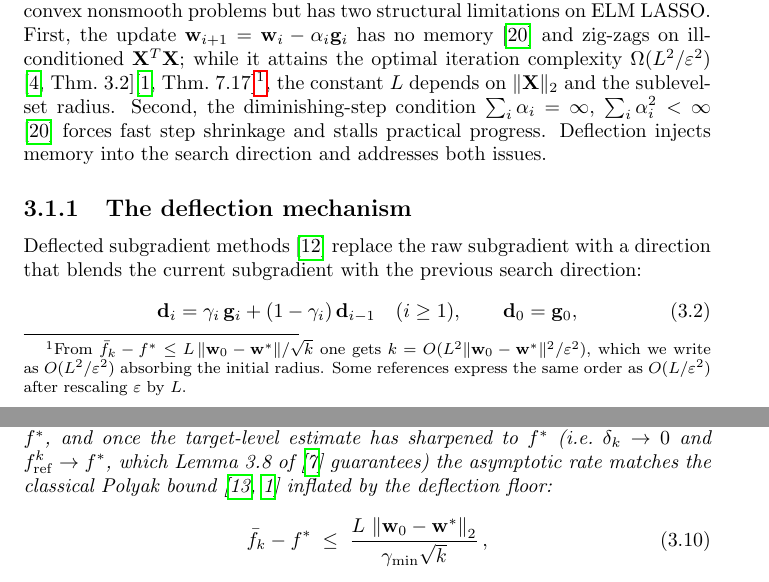
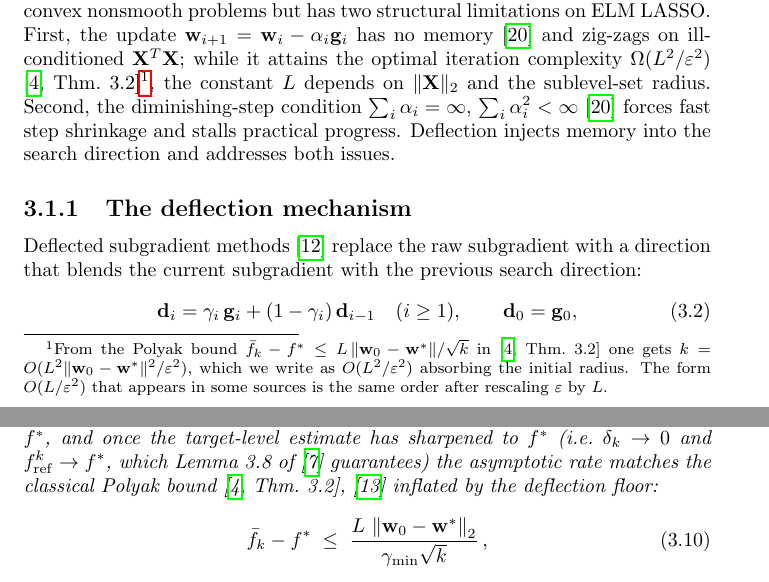
Before and after one commit to gabriele-marsili/cm_project, a LaTeX thesis (progetto/report/main.tex, which reads progetto/report/3_algo_2_DSM/chapter3.tex): two parts of pages 16 and 21 of 46, joined at a grey line, cut so that both start at the same text. Compiled offline with pdfLaTeX.

Commit message:
Drop unverified [Bertsekas 1999, Thm 7.17] citation
The theorem number was carried from the first submission's proof of
Theorem 3.1 and propagated into the new footnote in error - Bertsekas
Nonlinear Programming 2nd ed (1999) does not have a Thm 7.17 stating
the Polyak subgradient rate. Replaced with [Bubeck 2015, Thm 3.2],
which states f(bar x_s) - f* <= RL/sqrt(s) verbatim and is the
canonical source for the rate.

Bertsekas 1999 remains as a general reference in results.tex for the
target-level subgradient literature (no specific theorem claim).

Co-Authored-By: Claude Opus 4.7 (1M context) <noreply@anthropic.com>

```diff
--- a/progetto/report/3_algo_2_DSM/chapter3.tex
+++ b/progetto/report/3_algo_2_DSM/chapter3.tex
@@ -11,7 +11,7 @@ The ELM LASSO problem
 \begin{equation}\label{eq:dsm_objective}
   f(\mathbf{w}) = \frac{1}{2}\norm{\mathbf{X}\mathbf{w} - \mathbf{y}}_2^2 + \lambda_{\text{LASSO}}\norm{\mathbf{w}}_1,
 \end{equation}
-is nonsmooth due to the $\ell_1$ penalty. The plain subgradient method converges on convex nonsmooth problems but has two structural limitations on ELM LASSO. First, the update $\mathbf{w}_{i+1} = \mathbf{w}_i - \alpha_i \mathbf{g}_i$ has no memory \cite{fundamental-relationships-sg} and zig-zags on ill-conditioned $\mathbf{X}^T\mathbf{X}$; while it attains the optimal iteration complexity $\Omega(L^2/\varepsilon^2)$ \cite[Thm.~3.2]{bubeck2015convex}\cite[Thm.~7.17]{bertsekas1999nonlinear}\footnote{From $\bar f_k - f^* \le L\,\|\mathbf{w}_0 - \mathbf{w}^*\|/\sqrt{k}$ one gets $k = O(L^2\|\mathbf{w}_0-\mathbf{w}^*\|^2/\varepsilon^2)$, which we write as $O(L^2/\varepsilon^2)$ absorbing the initial radius. Some references express the same order as $O(L/\varepsilon^2)$ after rescaling $\varepsilon$ by $L$.}, the constant $L$ depends on $\|\mathbf{X}\|_2$ and the sublevel-set radius. Second, the diminishing-step condition $\sum_i \alpha_i = \infty$, $\sum_i \alpha_i^2 < \infty$ \cite{fundamental-relationships-sg} forces fast step shrinkage and stalls practical progress. Deflection injects memory into the search direction and addresses both issues.
+is nonsmooth due to the $\ell_1$ penalty. The plain subgradient method converges on convex nonsmooth problems but has two structural limitations on ELM LASSO. First, the update $\mathbf{w}_{i+1} = \mathbf{w}_i - \alpha_i \mathbf{g}_i$ has no memory \cite{fundamental-relationships-sg} and zig-zags on ill-conditioned $\mathbf{X}^T\mathbf{X}$; while it attains the optimal iteration complexity $\Omega(L^2/\varepsilon^2)$ \cite[Thm.~3.2]{bubeck2015convex}\footnote{From the Polyak bound $\bar f_k - f^* \le L\,\|\mathbf{w}_0 - \mathbf{w}^*\|/\sqrt{k}$ in \cite[Thm.~3.2]{bubeck2015convex} one gets $k = O(L^2\|\mathbf{w}_0-\mathbf{w}^*\|^2/\varepsilon^2)$, which we write as $O(L^2/\varepsilon^2)$ absorbing the initial radius. The form $O(L/\varepsilon^2)$ that appears in some sources is the same order after rescaling $\varepsilon$ by $L$.}, the constant $L$ depends on $\|\mathbf{X}\|_2$ and the sublevel-set radius. Second, the diminishing-step condition $\sum_i \alpha_i = \infty$, $\sum_i \alpha_i^2 < \infty$ \cite{fundamental-relationships-sg} forces fast step shrinkage and stalls practical progress. Deflection injects memory into the search direction and addresses both issues.
 
 % ------------------------------------------------------------------
 \subsection{The deflection mechanism}
@@ -194,7 +194,7 @@ For $w_i = 0$ we take $s_i = 0$ via \texttt{numpy.sign(0)}, which is admissible
 
 \begin{theorem}[Convergence of SGPTL, adapted from \cite{target-level-mechanism,deflected-subgradient-method,dantonio2009deflected}]
 \label{thm:dsm_convergence}
-Let $f : \R^H \to \R$ be convex with $f^* = \min_{\mathbf{w}} f(\mathbf{w}) > -\infty$ attained at some $\mathbf{w}^*$, and let $\{\mathbf{w}_i\}$ be the sequence generated by Algorithm~\ref{alg:dsm} (the target-level deflected subgradient method we actually run). Assume the subgradients encountered along the run are uniformly bounded, $\norm{\mathbf{g}_i}_2 \leq L$, and the stepsize-restricted rule $\beta_i \le \gamma_i$ holds with $\gamma_i \ge \gamma_{\min} > 0$. Then the record values $\bar{f}_i = \min_{h \le i} f(\mathbf{w}_h)$ converge to $f^*$, and once the target-level estimate has sharpened to $f^*$ (i.e.\ $\delta_k \to 0$ and $f^k_{\mathrm{ref}} \to f^*$, which Lemma~3.8 of \cite{dantonio2009deflected} guarantees) the asymptotic rate matches the classical Polyak bound \cite{polyak-rate-frangioni,bertsekas1999nonlinear} inflated by the deflection floor:
+Let $f : \R^H \to \R$ be convex with $f^* = \min_{\mathbf{w}} f(\mathbf{w}) > -\infty$ attained at some $\mathbf{w}^*$, and let $\{\mathbf{w}_i\}$ be the sequence generated by Algorithm~\ref{alg:dsm} (the target-level deflected subgradient method we actually run). Assume the subgradients encountered along the run are uniformly bounded, $\norm{\mathbf{g}_i}_2 \leq L$, and the stepsize-restricted rule $\beta_i \le \gamma_i$ holds with $\gamma_i \ge \gamma_{\min} > 0$. Then the record values $\bar{f}_i = \min_{h \le i} f(\mathbf{w}_h)$ converge to $f^*$, and once the target-level estimate has sharpened to $f^*$ (i.e.\ $\delta_k \to 0$ and $f^k_{\mathrm{ref}} \to f^*$, which Lemma~3.8 of \cite{dantonio2009deflected} guarantees) the asymptotic rate matches the classical Polyak bound \cite[Thm.~3.2]{bubeck2015convex},~\cite{polyak-rate-frangioni} inflated by the deflection floor:
 \begin{equation}
 \label{eq:def-rate-deflected}
 \bar{f}_k - f^* \;\leq\; \frac{L\,\norm{\mathbf{w}_0 - \mathbf{w}^*}_2}{\gamma_{\min}\sqrt{k}}\,,
```
Also changed, not shown: progetto/report/main.pdf, progetto/report/3_algo_2_DSM/chapter3.tex (2 more changed lines), 3 other files.
